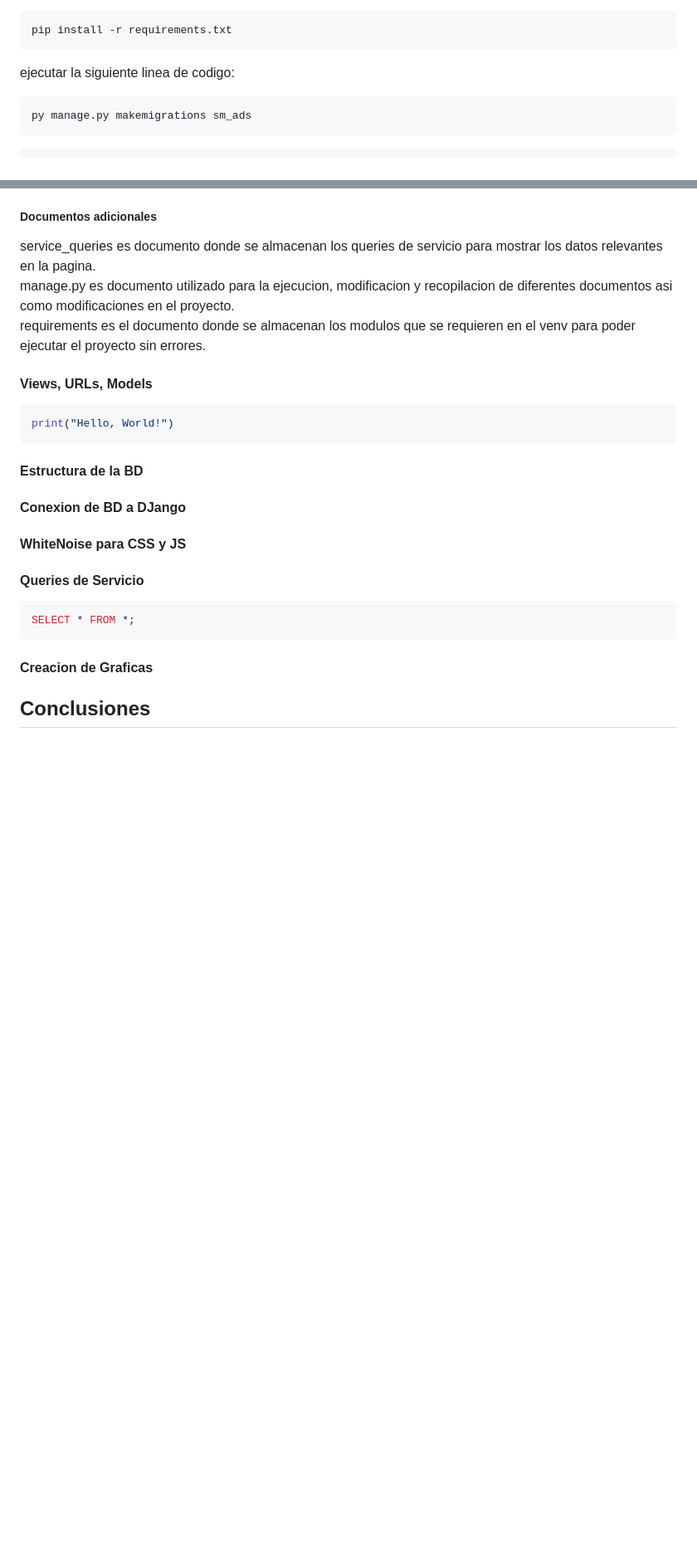
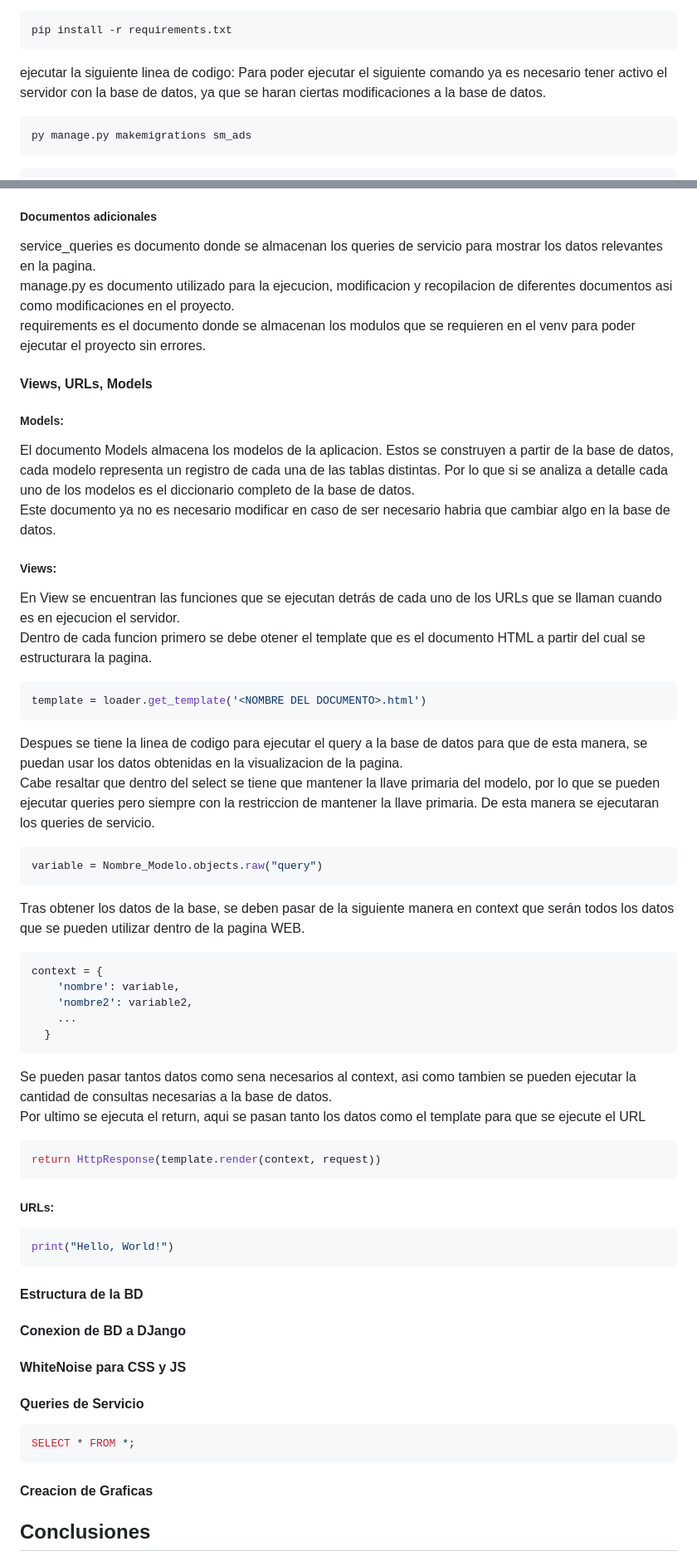
Before and after one commit to javvidar004/DashboardMarketing, a Markdown page: README.md, 2 parts joined by grey strips. Shown: that part at 83% size. GitHub-like rendering; blank space fills up the shorter version.

````diff
--- a/README.md
+++ b/README.md
@@ -51,6 +51,7 @@ Una vez estando de vuelta en el dirctorio se debe ejecutar el siguiente comando:
 pip install -r requirements.txt
 ```
 ejecutar la siguiente linea de codigo:
+Para poder ejecutar el siguiente comando ya es necesario tener activo el servidor con la base de datos, ya que se haran ciertas modificaciones a la base de datos.
 ```CMD
 py manage.py makemigrations sm_ads
 ```
@@ -81,6 +82,37 @@ manage.py es documento utilizado para la ejecucion, modificacion y recopilacion
 requirements es el documento donde se almacenan los modulos que se requieren en el venv para poder ejecutar el proyecto sin errores.
 
 #### Views, URLs, Models
+##### Models:
+El documento Models almacena los modelos de la aplicacion. Estos se construyen a partir de la base de datos, cada modelo representa un registro de cada una de las tablas distintas. Por lo que si se analiza a detalle cada uno de los modelos es el diccionario completo de la base de datos.
+Este documento ya no es necesario modificar en caso de ser necesario habria que cambiar algo en la base de datos.
+##### Views:
+En View se encuentran las funciones que se ejecutan detrás de cada uno de los URLs que se llaman cuando es en ejecucion el servidor.
+Dentro de cada funcion primero se debe otener el template que es el documento HTML a partir del cual se estructurara la pagina.
+```python
+template = loader.get_template('<NOMBRE DEL DOCUMENTO>.html')
+```
+Despues se tiene la linea de codigo para ejecutar el query a la base de datos para que de esta manera, se puedan usar los datos obtenidas en la visualizacion de la pagina.
+Cabe resaltar que dentro del select se tiene que mantener la llave primaria del modelo, por lo que se pueden ejecutar queries pero siempre con la restriccion de mantener la llave primaria. De esta manera se ejecutaran los queries de servicio.
+```python
+variable = Nombre_Modelo.objects.raw("query")
+```
+Tras obtener los datos de la base, se deben pasar de la siguiente manera en context que serán todos los datos que se pueden utilizar dentro de la pagina WEB.
+
+```python
+context = {
+    'nombre': variable,
+    'nombre2': variable2,
+    ...
+  }
+```
+Se pueden pasar tantos datos como sena necesarios al context, asi como tambien se pueden ejecutar la cantidad de consultas necesarias a la base de datos.
+Por ultimo se ejecuta el return, aqui se pasan tanto los datos como el template para que se ejecute el URL
+```python
+return HttpResponse(template.render(context, request))
+```
+
+##### URLs:
+
 
 ```python
 print("Hello, World!")
````
